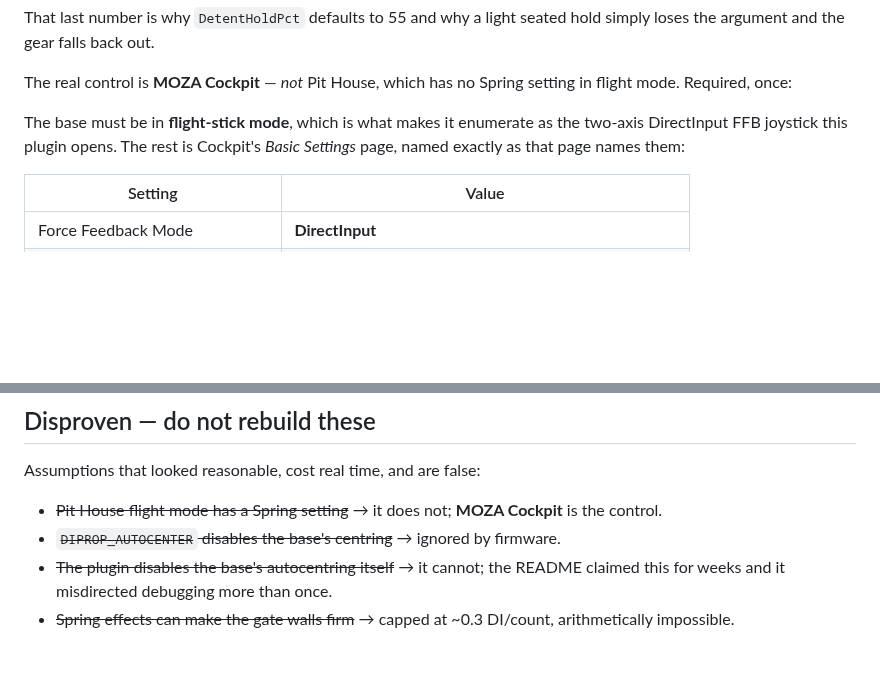
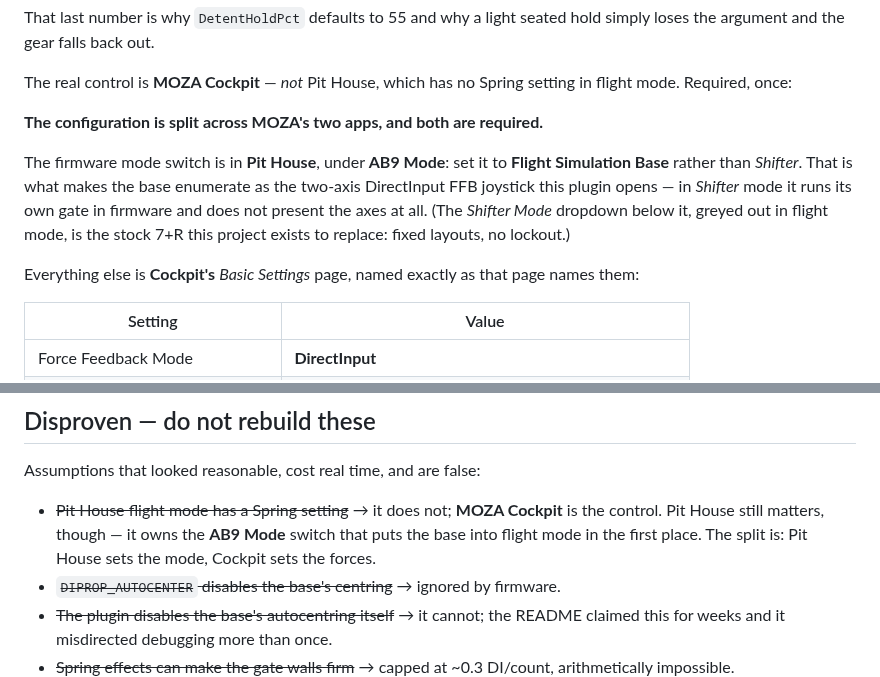
Before and after one commit to Gugic/ab9-shifter-simhub-plugin, a Markdown page: docs/hardware.md, 2 parts joined by grey strips. GitHub-like rendering; blank space fills up the shorter version.

```diff
--- a/docs/hardware.md
+++ b/docs/hardware.md
@@ -111,9 +111,15 @@ the argument and the gear falls back out.
 The real control is **MOZA Cockpit** — *not* Pit House, which has no Spring setting in flight
 mode. Required, once:
 
-The base must be in **flight-stick mode**, which is what makes it enumerate as the two-axis
-DirectInput FFB joystick this plugin opens. The rest is Cockpit's *Basic Settings* page, named
-exactly as that page names them:
+**The configuration is split across MOZA's two apps, and both are required.**
+
+The firmware mode switch is in **Pit House**, under **AB9 Mode**: set it to **Flight Simulation
+Base** rather than *Shifter*. That is what makes the base enumerate as the two-axis DirectInput
+FFB joystick this plugin opens — in *Shifter* mode it runs its own gate in firmware and does not
+present the axes at all. (The *Shifter Mode* dropdown below it, greyed out in flight mode, is the
+stock 7+R this project exists to replace: fixed layouts, no lockout.)
+
+Everything else is **Cockpit's** *Basic Settings* page, named exactly as that page names them:
 
 | Setting | Value |
 | --- | --- |
@@ -204,6 +210,8 @@ would silently undo the setup mid-session.
 Assumptions that looked reasonable, cost real time, and are false:
 
 - ~~Pit House flight mode has a Spring setting~~ → it does not; **MOZA Cockpit** is the control.
+  Pit House still matters, though — it owns the **AB9 Mode** switch that puts the base into
+  flight mode in the first place. The split is: Pit House sets the mode, Cockpit sets the forces.
 - ~~`DIPROP_AUTOCENTER` disables the base's centring~~ → ignored by firmware.
 - ~~The plugin disables the base's autocentring itself~~ → it cannot; the README claimed this for
   weeks and it misdirected debugging more than once.
```
Also changed, not shown: README.md (+27 -11 lines), docs/img/pit-house-mode.png (added), 1 other file.
